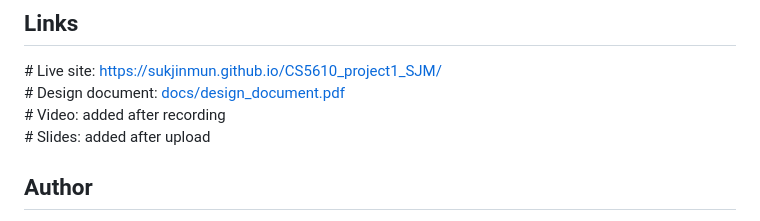
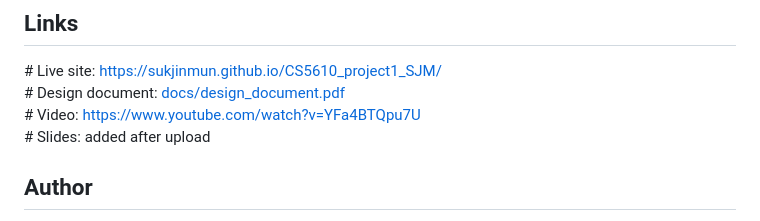
Before and after one commit to SukjinMun/CS5610_project1_SJM, a Markdown page: README.md, the part around the change. Drawn GitHub-style.

Commit message:
Add the video link

```diff
--- a/README.md
+++ b/README.md
@@ -6,7 +6,7 @@ A three page static homepage built with HTML5, CSS3, ES6 modules, and Bootstrap
 
 \# Live site: [https://sukjinmun.github.io/CS5610_project1_SJM/](https://sukjinmun.github.io/CS5610_project1_SJM/)\
 \# Design document: [docs/design_document.pdf](docs/design_document.pdf)\
-\# Video: added after recording\
+\# Video: [https://www.youtube.com/watch?v=YFa4BTQpu7U](https://www.youtube.com/watch?v=YFa4BTQpu7U)\
 \# Slides: added after upload
 
 ## Author
```
